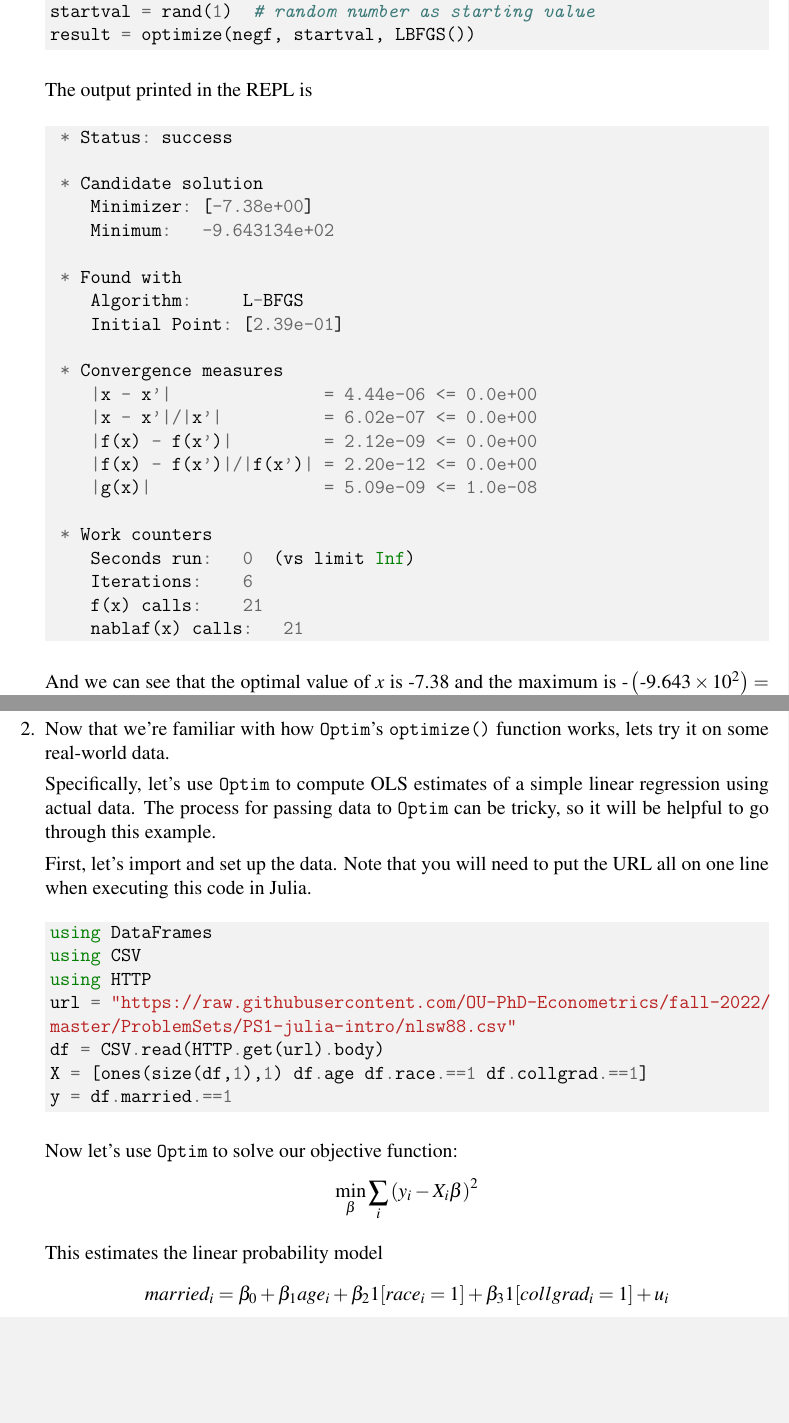
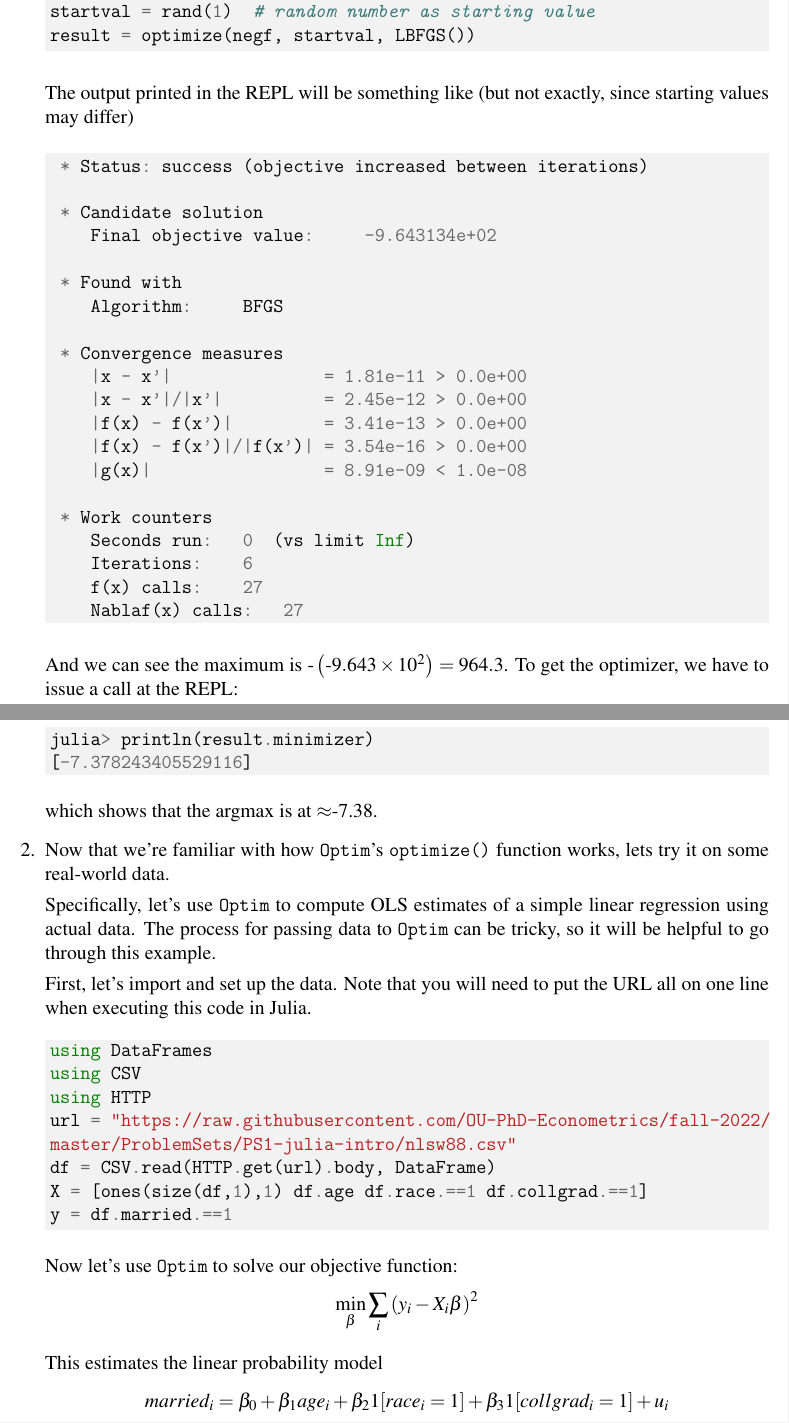
Before and after one commit to OU-PhD-Econometrics/fall-2022, a LaTeX problem sheet (ProblemSets/PS2-optimization-intro/PS2.tex): two parts of pages 2 and 3 of 5, joined at a grey line, cut so that both start at the same text, the shorter picture padded with empty space. Compiled offline with pdfLaTeX.

Commit message:
minor edits to PS2 directions

```diff
--- a/ProblemSets/PS2-optimization-intro/PS2.tex
+++ b/ProblemSets/PS2-optimization-intro/PS2.tex
@@ -65,33 +65,36 @@ startval = rand(1)  # random number as starting value
 result = optimize(negf, startval, LBFGS())
 \end{minted}
 
-The output printed in the REPL is
+The output printed in the REPL will be something like (but not exactly, since starting values may differ)
 \begin{minted}[bgcolor=bg]{julia}
- * Status: success
+ * Status: success (objective increased between iterations)
 
  * Candidate solution
-    Minimizer: [-7.38e+00]
-    Minimum:   -9.643134e+02
+    Final objective value:     -9.643134e+02
 
  * Found with
-    Algorithm:     L-BFGS
-    Initial Point: [2.39e-01]
+    Algorithm:     BFGS
 
  * Convergence measures
-    |x - x'|               = 4.44e-06 <= 0.0e+00
-    |x - x'|/|x'|          = 6.02e-07 <= 0.0e+00
-    |f(x) - f(x')|         = 2.12e-09 <= 0.0e+00
-    |f(x) - f(x')|/|f(x')| = 2.20e-12 <= 0.0e+00
-    |g(x)|                 = 5.09e-09 <= 1.0e-08
+    |x - x'|               = 1.81e-11 > 0.0e+00
+    |x - x'|/|x'|          = 2.45e-12 > 0.0e+00
+    |f(x) - f(x')|         = 3.41e-13 > 0.0e+00
+    |f(x) - f(x')|/|f(x')| = 3.54e-16 > 0.0e+00
+    |g(x)|                 = 8.91e-09 < 1.0e-08
 
  * Work counters
     Seconds run:   0  (vs limit Inf)
     Iterations:    6
-    f(x) calls:    21
-    nablaf(x) calls:   21
+    f(x) calls:    27
+    Nablaf(x) calls:   27
 \end{minted}
 
-And we can see that the optimal value of $x$ is -7.38 and the maximum is $\text{-}\left(\text{-}9.643\times 10^2\right)=964.3$
+And we can see the maximum is $\text{-}\left(\text{-}9.643\times 10^2\right)=964.3$. To get the optimizer, we have to issue a call at the REPL:
+\begin{minted}[bgcolor=bg]{julia}
+julia> println(result.minimizer)
+[-7.378243405529116]
+\end{minted}
+which shows that the argmax is at $\approx$-7.38.
 
 \item Now that we're familiar with how \texttt{Optim}'s \texttt{optimize()} function works, lets try it on some real-world data.
 
@@ -105,7 +108,7 @@ using CSV
 using HTTP
 url = "https://raw.githubusercontent.com/OU-PhD-Econometrics/fall-2022/
 master/ProblemSets/PS1-julia-intro/nlsw88.csv"
-df = CSV.read(HTTP.get(url).body)
+df = CSV.read(HTTP.get(url).body, DataFrame)
 X = [ones(size(df,1),1) df.age df.race.==1 df.collgrad.==1]
 y = df.married.==1
 \end{minted}
```
Also changed, not shown: ProblemSets/PS2-optimization-intro/PS2.pdf.
